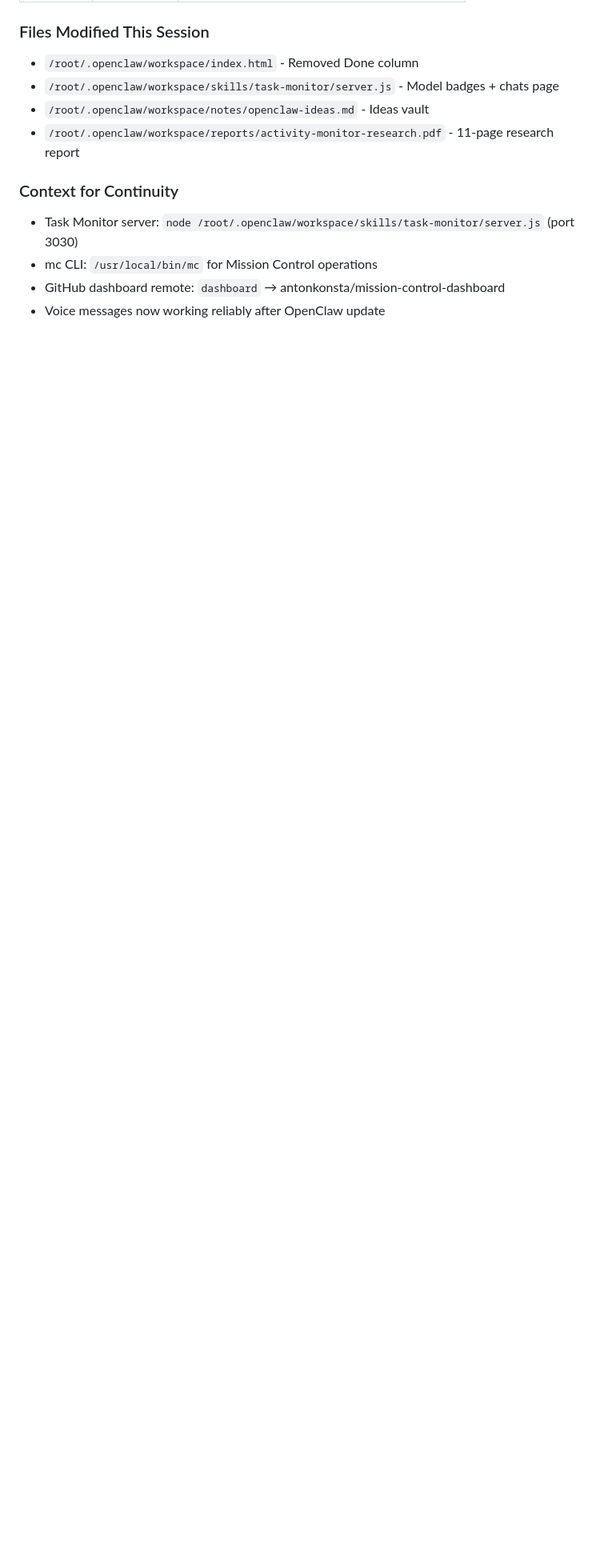
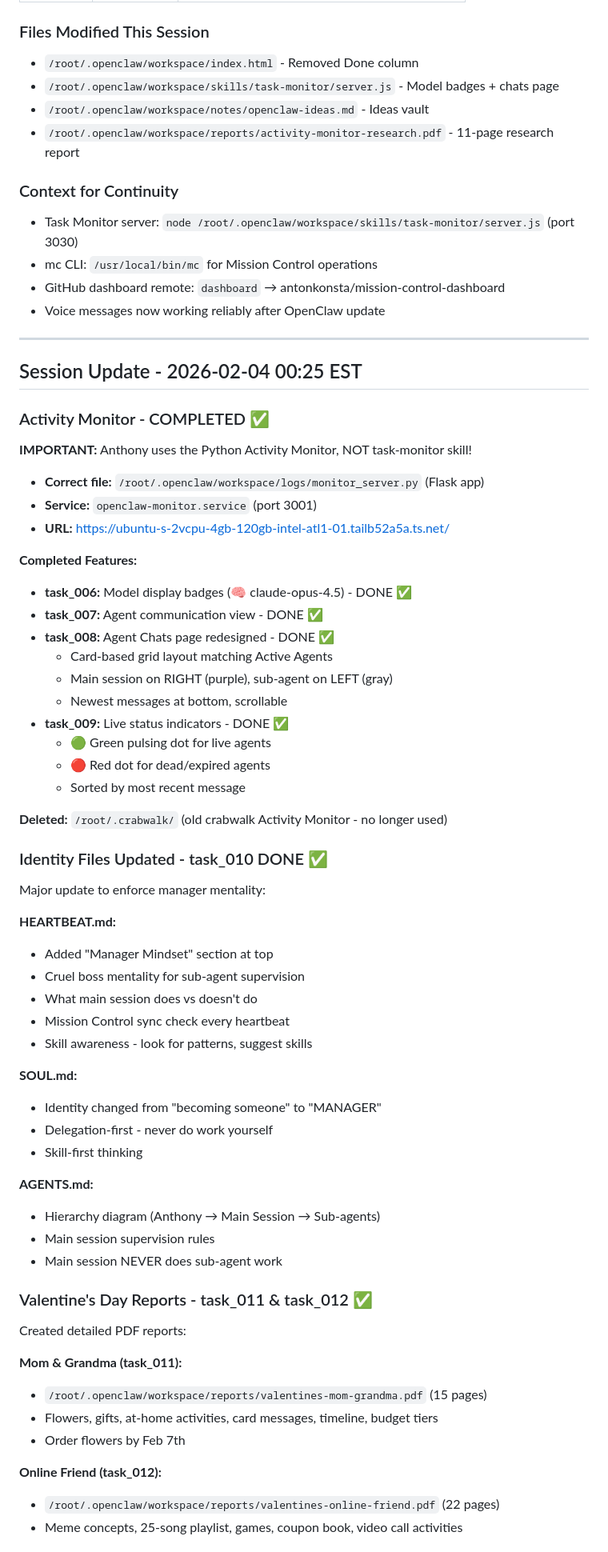
Before and after one commit to antonkonsta/mission-control-dashboard, a Markdown page: memory/2026-02-03.md, the part around one of its changes. Shown at 80% size. Rendered like a GitHub page; blank space fills up the shorter version.

Commit message:
Memory: Session update 2026-02-04 - Activity Monitor, identity files, Valentine's PDFs

```diff
--- a/memory/2026-02-03.md
+++ b/memory/2026-02-03.md
@@ -61,3 +61,60 @@
 - mc CLI: `/usr/local/bin/mc` for Mission Control operations
 - GitHub dashboard remote: `dashboard` → antonkonsta/mission-control-dashboard
 - Voice messages now working reliably after OpenClaw update
+
+---
+
+## Session Update - 2026-02-04 00:25 EST
+
+### Activity Monitor - COMPLETED ✅
+**IMPORTANT:** Anthony uses the Python Activity Monitor, NOT task-monitor skill!
+- **Correct file:** `/root/.openclaw/workspace/logs/monitor_server.py` (Flask app)
+- **Service:** `openclaw-monitor.service` (port 3001)
+- **URL:** https://ubuntu-s-2vcpu-4gb-120gb-intel-atl1-01.tailb52a5a.ts.net/
+
+**Completed Features:**
+- **task_006:** Model display badges (🧠 claude-opus-4.5) - DONE ✅
+- **task_007:** Agent communication view - DONE ✅
+- **task_008:** Agent Chats page redesigned - DONE ✅
+  - Card-based grid layout matching Active Agents
+  - Main session on RIGHT (purple), sub-agent on LEFT (gray)
+  - Newest messages at bottom, scrollable
+- **task_009:** Live status indicators - DONE ✅
+  - 🟢 Green pulsing dot for live agents
+  - 🔴 Red dot for dead/expired agents
+  - Sorted by most recent message
+
+**Deleted:** `/root/.crabwalk/` (old crabwalk Activity Monitor - no longer used)
+
+### Identity Files Updated - task_010 DONE ✅
+Major update to enforce manager mentality:
+
+**HEARTBEAT.md:**
+- Added "Manager Mindset" section at top
+- Cruel boss mentality for sub-agent supervision
+- What main session does vs doesn't do
+- Mission Control sync check every heartbeat
+- Skill awareness - look for patterns, suggest skills
+
+**SOUL.md:**
+- Identity changed from "becoming someone" to "MANAGER"
+- Delegation-first - never do work yourself
+- Skill-first thinking
+
+**AGENTS.md:**
+- Hierarchy diagram (Anthony → Main Session → Sub-agents)
+- Main session supervision rules
+- Main session NEVER does sub-agent work
+
+### Valentine's Day Reports - task_011 & task_012 ✅
+Created detailed PDF reports:
+
+**Mom & Grandma (task_011):**
+- `/root/.openclaw/workspace/reports/valentines-mom-grandma.pdf` (15 pages)
+- Flowers, gifts, at-home activities, card messages, timeline, budget tiers
+- Order flowers by Feb 7th
+
+**Online Friend (task_012):**
+- `/root/.openclaw/workspace/reports/valentines-online-friend.pdf` (22 pages)
+- Meme concepts, 25-song playlist, games, coupon book, video call activities
+
```
Also changed, not shown: other parts of memory/2026-02-03.md (+34 -0 lines).
